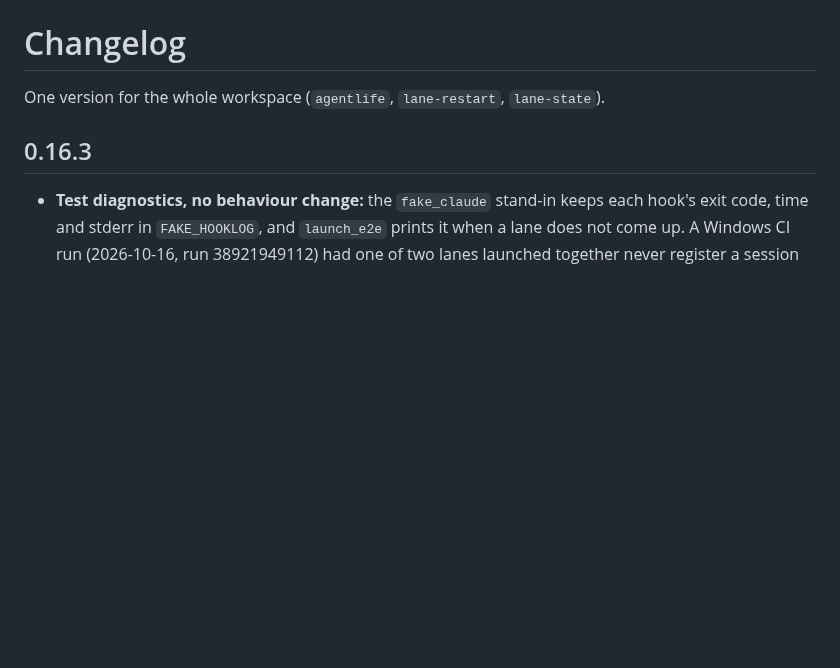
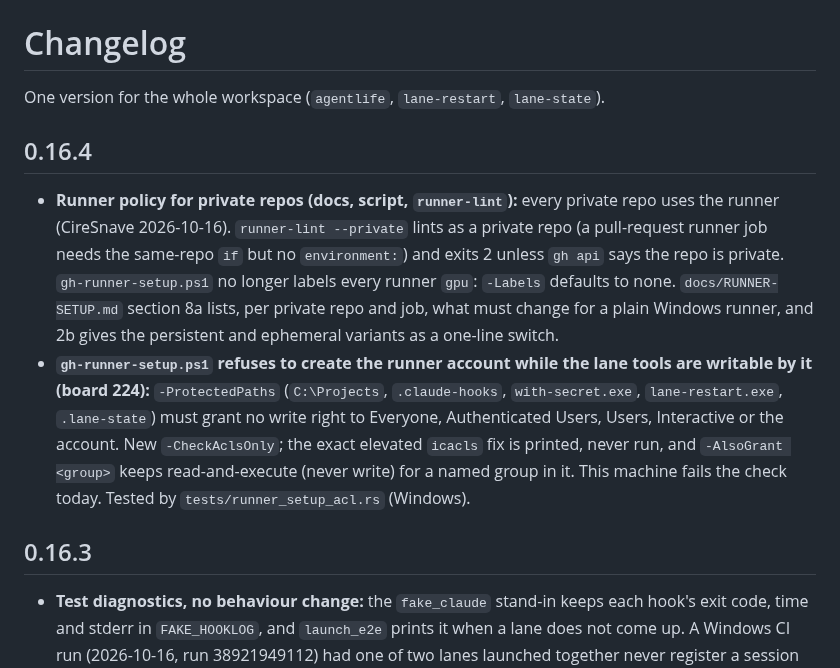
Before and after one commit to ciresnave/agentlife, a Markdown page: CHANGELOG.md, the part around the change. GitHub-like rendering; blank space fills up the shorter version.

Commit message:
CHANGELOG: 0.16.4 entry
Co-Authored-By: Claude Sonnet 5.5 <noreply@anthropic.com>

```diff
--- a/CHANGELOG.md
+++ b/CHANGELOG.md
@@ -1,6 +1,20 @@
 # Changelog
 
 One version for the whole workspace (`agentlife`, `lane-restart`, `lane-state`).
+
+## 0.16.4
+
+- **Runner policy for private repos (docs, script, `runner-lint`):** every private repo uses the runner
+  (CireSnave 2026-10-16). `runner-lint --private` lints as a private repo (a pull-request runner job needs the
+  same-repo `if` but no `environment:`) and exits 2 unless `gh api` says the repo is private. `gh-runner-setup.ps1`
+  no longer labels every runner `gpu`: `-Labels` defaults to none. `docs/RUNNER-SETUP.md` section 8a lists, per
+  private repo and job, what must change for a plain Windows runner, and 2b gives the persistent and ephemeral
+  variants as a one-line switch.
+- **`gh-runner-setup.ps1` refuses to create the runner account while the lane tools are writable by it (board 224):**
+  `-ProtectedPaths` (`C:\Projects`, `.claude-hooks`, `with-secret.exe`, `lane-restart.exe`, `.lane-state`) must grant no write
+  right to Everyone, Authenticated Users, Users, Interactive or the account. New `-CheckAclsOnly`; the exact elevated `icacls` fix is
+  printed, never run, and `-AlsoGrant <group>` keeps read-and-execute (never write) for a named group in it. This machine fails
+  the check today. Tested by `tests/runner_setup_acl.rs` (Windows).
 
 ## 0.16.3
 
```
